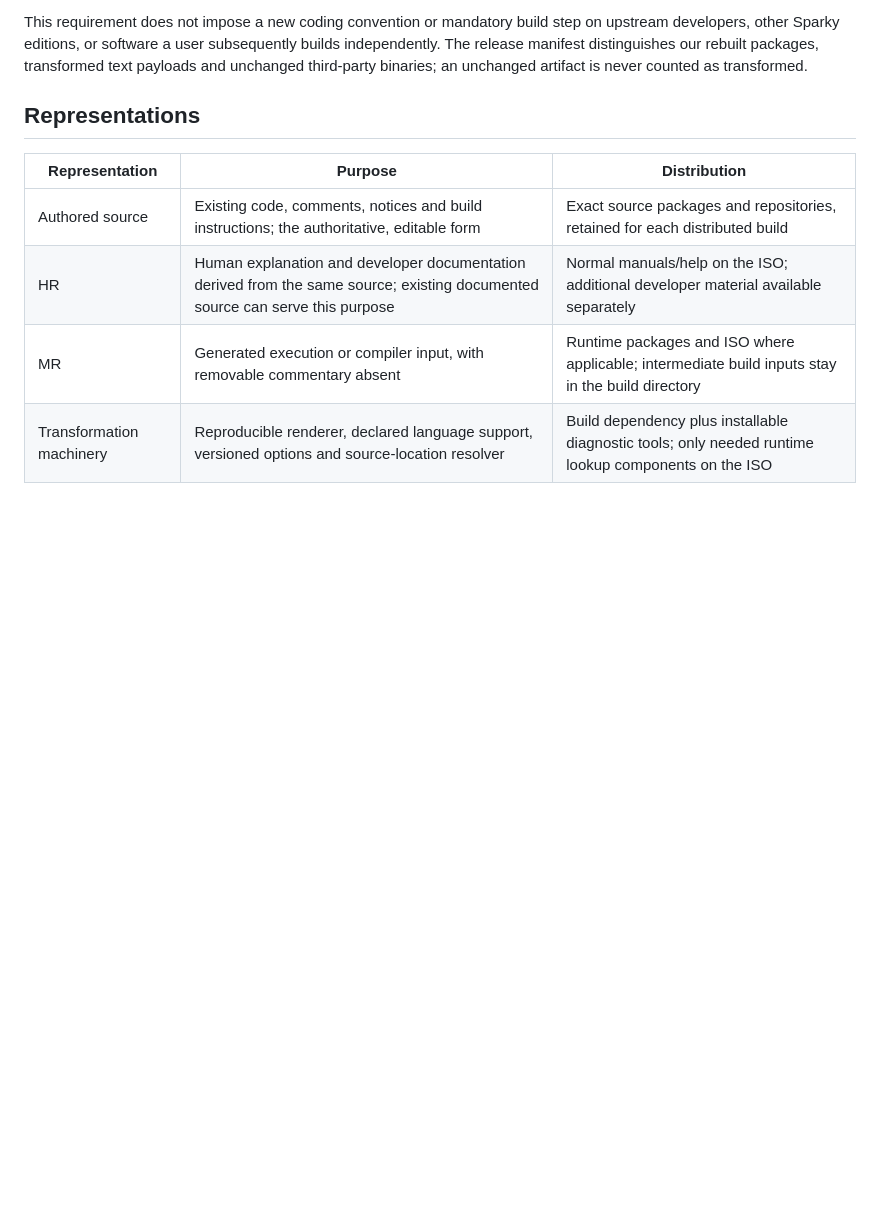
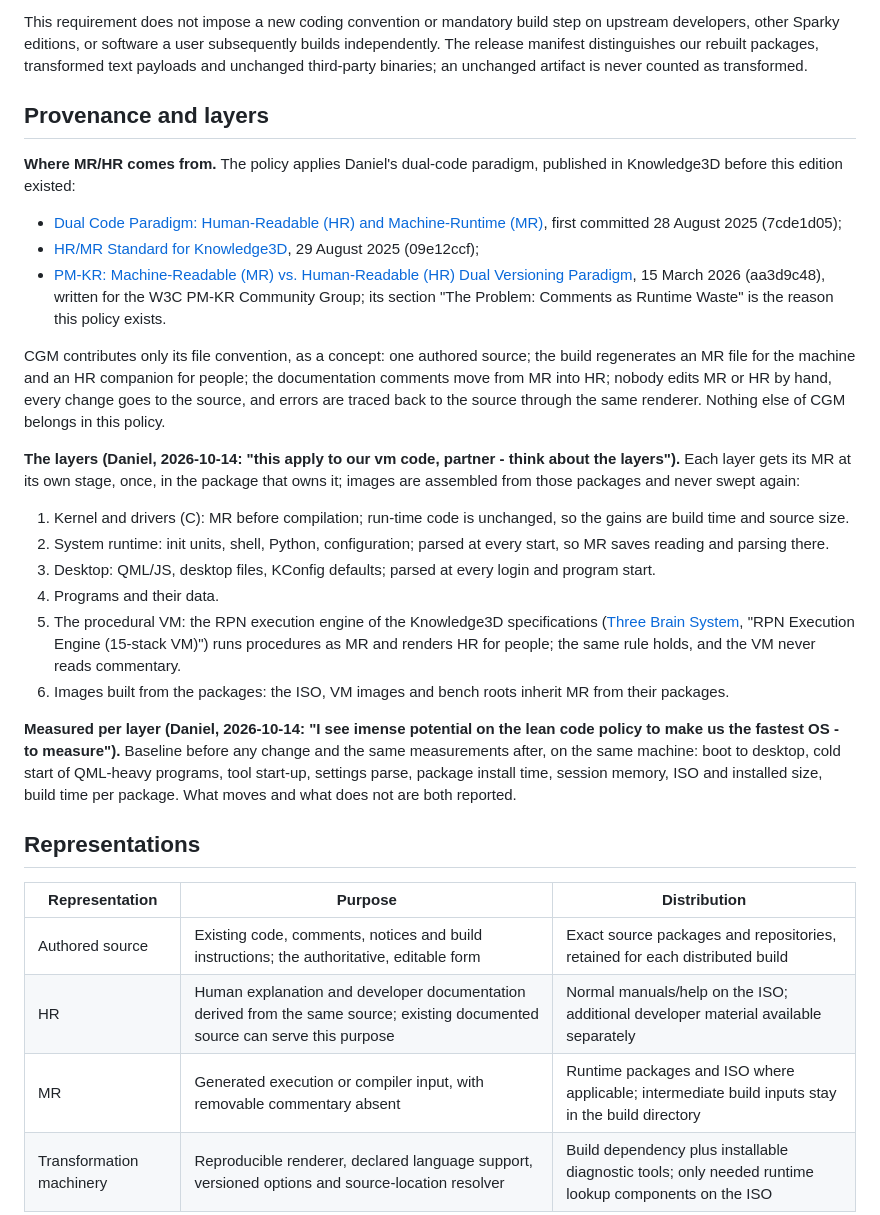
Before and after one commit to Sparky-OS/sparky-stereo-os-build, a Markdown page: sparky-os/LEAN-CODE-POLICY.md, the part around the change. Rendered like a GitHub page; blank space fills up the shorter version.

Commit message:
Lean Code policy: provenance (Knowledge3D dual code, CGM's file convention as a concept) and the layers, VM included
Co-Authored-By: Claude Opus 5.5 <noreply@anthropic.com>

```diff
--- a/sparky-os/LEAN-CODE-POLICY.md
+++ b/sparky-os/LEAN-CODE-POLICY.md
@@ -24,6 +24,25 @@ Maintain the edition's integration as **Sparky Backup Core Stereo**, a separatel
 Selecting the option at remaster time does not retroactively strip comments from compiled binaries. The native work happens earlier, while building packages from source; the packer consumes and verifies those packages. An optional remaster can reuse verified MR packages or invoke the supported source-build workflow. Missing source or unsupported transformations are reported explicitly. Disabling the option must not require the transformation toolchain.
 
 This requirement does not impose a new coding convention or mandatory build step on upstream developers, other Sparky editions, or software a user subsequently builds independently. The release manifest distinguishes our rebuilt packages, transformed text payloads and unchanged third-party binaries; an unchanged artifact is never counted as transformed.
+
+## Provenance and layers
+
+**Where MR/HR comes from.** The policy applies Daniel's dual-code paradigm, published in Knowledge3D before this edition existed:
+- [Dual Code Paradigm: Human-Readable (HR) and Machine-Runtime (MR)](https://github.com/danielcamposramos/Knowledge3D/blob/main/docs/DUAL_CODE.md), first committed 28 August 2025 (7cde1d05);
+- [HR/MR Standard for Knowledge3D](https://github.com/danielcamposramos/Knowledge3D/blob/main/docs/HR_MR_STANDARD.md), 29 August 2025 (09e12ccf);
+- [PM-KR: Machine-Readable (MR) vs. Human-Readable (HR) Dual Versioning Paradigm](https://github.com/danielcamposramos/Knowledge3D/blob/main/docs/W3C/PM_KR_MR_HR_PARADIGM.md), 15 March 2026 (aa3d9c48), written for the W3C PM-KR Community Group; its section "The Problem: Comments as Runtime Waste" is the reason this policy exists.
+
+CGM contributes only its file convention, as a concept: one authored source; the build regenerates an MR file for the machine and an HR companion for people; the documentation comments move from MR into HR; nobody edits MR or HR by hand, every change goes to the source, and errors are traced back to the source through the same renderer. Nothing else of CGM belongs in this policy.
+
+**The layers (Daniel, 2026-10-14: "this apply to our vm code, partner - think about the layers").** Each layer gets its MR at its own stage, once, in the package that owns it; images are assembled from those packages and never swept again:
+1. Kernel and drivers (C): MR before compilation; run-time code is unchanged, so the gains are build time and source size.
+2. System runtime: init units, shell, Python, configuration; parsed at every start, so MR saves reading and parsing there.
+3. Desktop: QML/JS, desktop files, KConfig defaults; parsed at every login and program start.
+4. Programs and their data.
+5. The procedural VM: the RPN execution engine of the Knowledge3D specifications ([Three Brain System](https://github.com/danielcamposramos/Knowledge3D/blob/main/docs/vocabulary/THREE_BRAIN_SYSTEM_SPECIFICATION.md), "RPN Execution Engine (15-stack VM)") runs procedures as MR and renders HR for people; the same rule holds, and the VM never reads commentary.
+6. Images built from the packages: the ISO, VM images and bench roots inherit MR from their packages.
+
+**Measured per layer (Daniel, 2026-10-14: "I see imense potential on the lean code policy to make us the fastest OS - to measure").** Baseline before any change and the same measurements after, on the same machine: boot to desktop, cold start of QML-heavy programs, tool start-up, settings parse, package install time, session memory, ISO and installed size, build time per package. What moves and what does not are both reported.
 
 ## Representations
 
```
